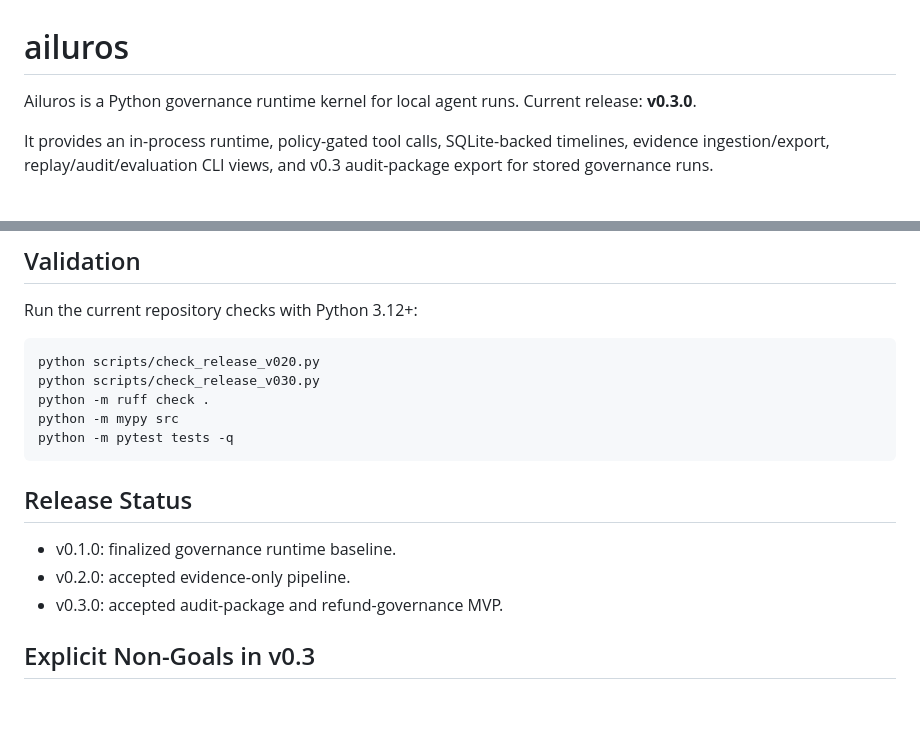
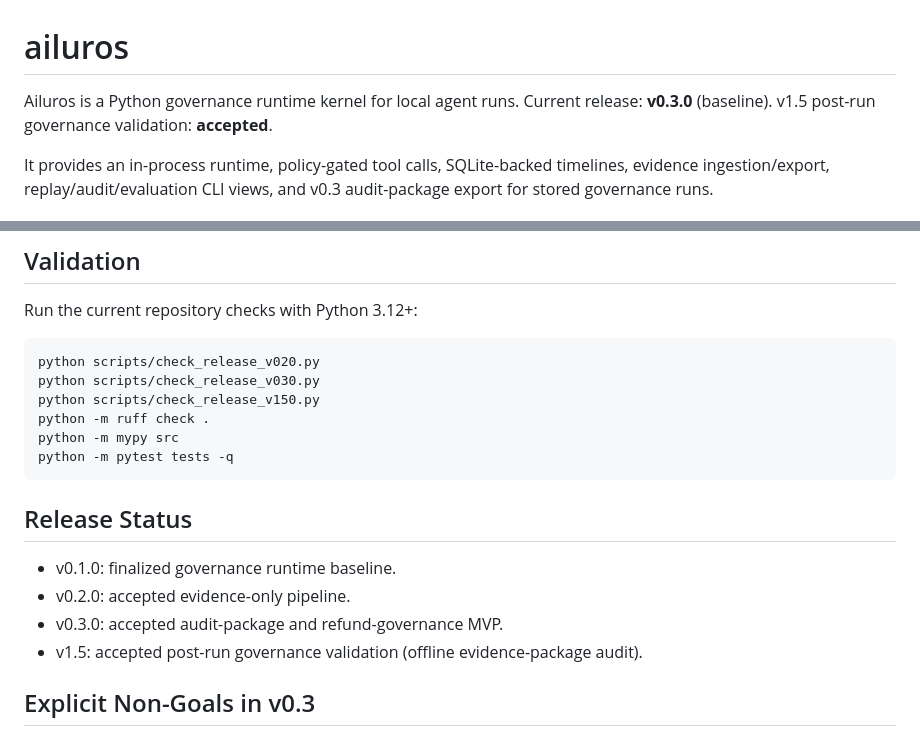
Before and after one commit to hant916/main-runtimegovernance, a Markdown page: README.md, 2 parts joined by grey strips. Rendered like a GitHub page; blank space fills up the shorter version.

````diff
--- a/README.md
+++ b/README.md
@@ -1,7 +1,7 @@
 # ailuros
 
 Ailuros is a Python governance runtime kernel for local agent runs. Current release:
-**v0.3.0**.
+**v0.3.0** (baseline). v1.5 post-run governance validation: **accepted**.
 
 It provides an in-process runtime, policy-gated tool calls, SQLite-backed timelines,
 evidence ingestion/export, replay/audit/evaluation CLI views, and v0.3 audit-package
@@ -128,6 +128,7 @@ Run the current repository checks with Python 3.12+:
 ```bash
 python scripts/check_release_v020.py
 python scripts/check_release_v030.py
+python scripts/check_release_v150.py
 python -m ruff check .
 python -m mypy src
 python -m pytest tests -q
@@ -138,6 +139,7 @@ python -m pytest tests -q
 - v0.1.0: finalized governance runtime baseline.
 - v0.2.0: accepted evidence-only pipeline.
 - v0.3.0: accepted audit-package and refund-governance MVP.
+- v1.5: accepted post-run governance validation (offline evidence-package audit).
 
 ## Explicit Non-Goals in v0.3
 
````
Also changed, not shown: docs/release/v150-closure.md (added, +73 -0 lines), docs/strategy/roadmap.md (+1 -1 lines).
